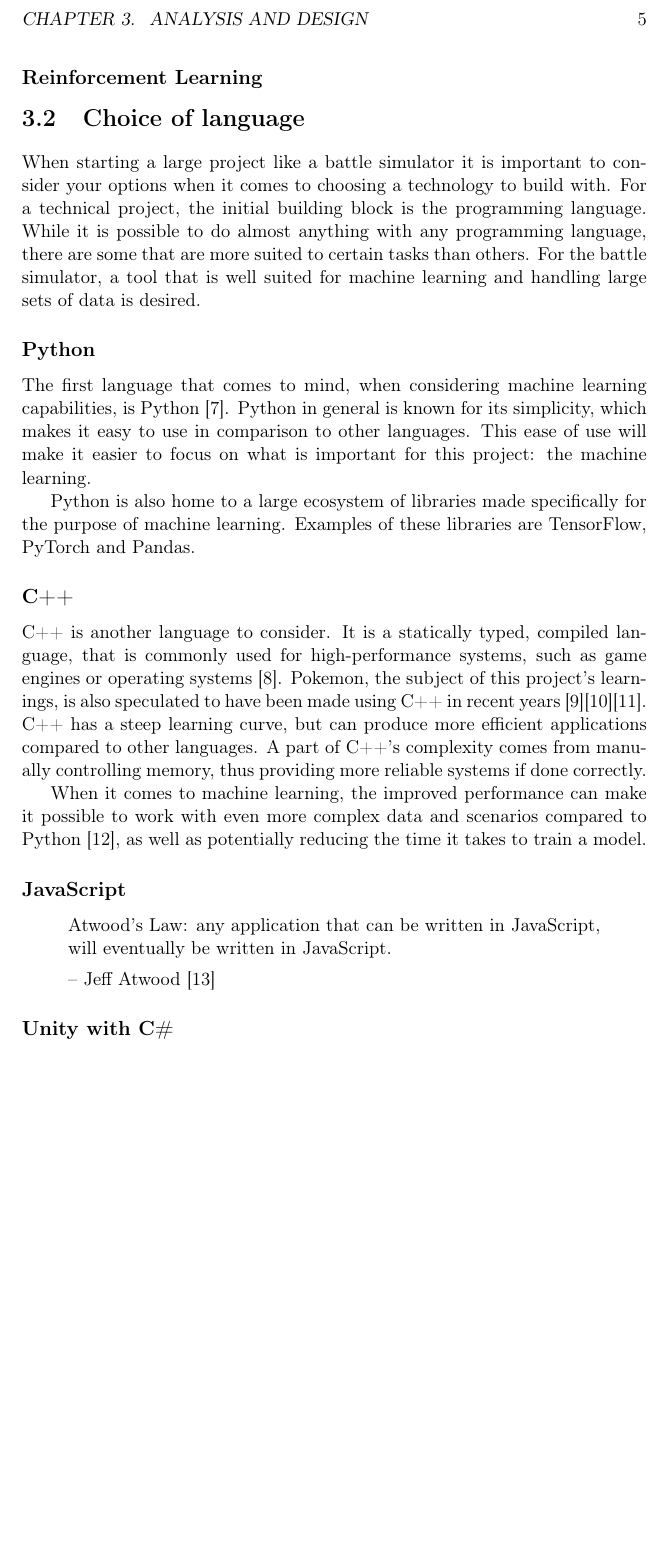
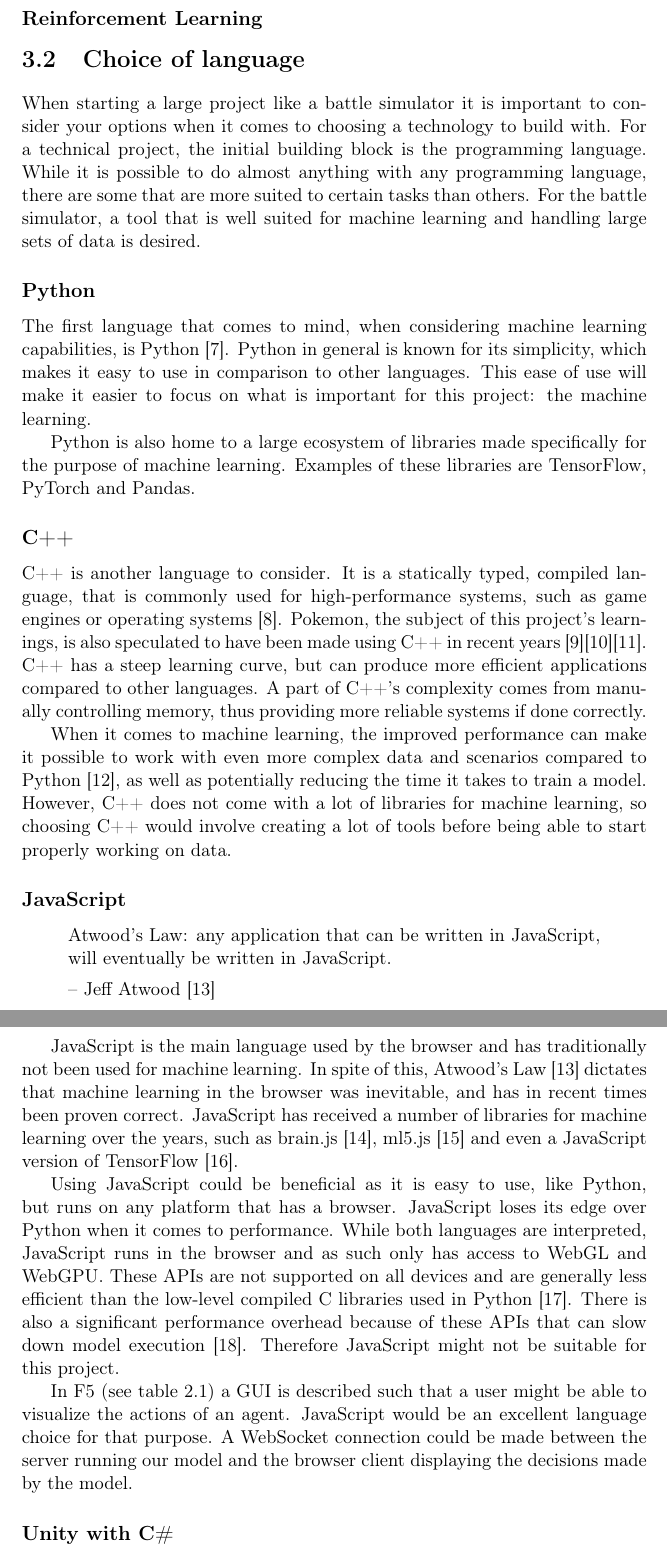
Before and after one commit to joachimhviid/pokemon-battle-bot, a LaTeX thesis (report/main.tex, which reads report/chapters/analysis-and-design/sec-choice-of-language.tex): part of page 8 of 13 before the commit and two parts of pages 8 and 9 of 15 after it, the two joined at a grey line, cut at the place of the change, the shorter picture padded with empty space. Compiled offline with pdfLaTeX.

Commit message:
Added Javascript section

```diff
--- a/report/chapters/analysis-and-design/sec-choice-of-language.tex
+++ b/report/chapters/analysis-and-design/sec-choice-of-language.tex
@@ -22,7 +22,8 @@ C++ has a steep learning curve, but can produce more efficient applications comp
 A part of C++'s complexity comes from manually controlling memory, thus providing more reliable systems if done correctly.
 
 When it comes to machine learning, the improved performance can make it possible to work with even more complex data and scenarios compared
-to Python \cite{C++VsPythonML}, as well as potentially reducing the time it takes to train a model.
+to Python \cite{C++VsPythonML}, as well as potentially reducing the time it takes to train a model. However, C++ does not come with a lot of libraries
+for machine learning, so choosing C++ would involve creating a lot of tools before being able to start properly working on data.
 
 \subsection{JavaScript}
 \begin{quote}
@@ -31,5 +32,18 @@ to Python \cite{C++VsPythonML}, as well as potentially reducing the time it take
     -- Jeff Atwood \cite{AtwoodsLaw}
 \end{quote}
 
+JavaScript is the main language used by the browser and has traditionally not been used for machine learning. In spite of this, Atwood's Law \cite{AtwoodsLaw} dictates
+that machine learning in the browser was inevitable, and has in recent times been proven correct. JavaScript has received a number of libraries
+for machine learning over the years, such as brain.js \cite{BrainJS}, ml5.js \cite{ML5JS} and even a JavaScript version of TensorFlow \cite{TensorFlowJS}.
+
+Using JavaScript could be beneficial as it is easy to use, like Python, but runs on any platform that has a browser. JavaScript loses its edge over Python
+when it comes to performance. While both languages are interpreted, JavaScript runs in the browser and as such only has access to WebGL and WebGPU.
+These APIs are not supported on all devices and are generally less efficient than the low-level compiled C libraries used in Python \cite{WebGPUvsCUDA}.
+There is also a significant performance overhead because of these APIs that can slow down model execution \cite{DeepLearningInBrowsers}. Therefore JavaScript
+might not be suitable for this project.
+
+In F5 (see table \ref{tab:functional-requirements}) a GUI is described such that a user might be able to visualize the actions of an agent. JavaScript would be an
+excellent language choice for that purpose. A WebSocket connection could be made between the server running our model and the browser client displaying
+the decisions made by the model.
 
 \subsection{Unity with C\#}
```
Also changed, not shown: report/mybibliography.bib (+35 -0 lines).
